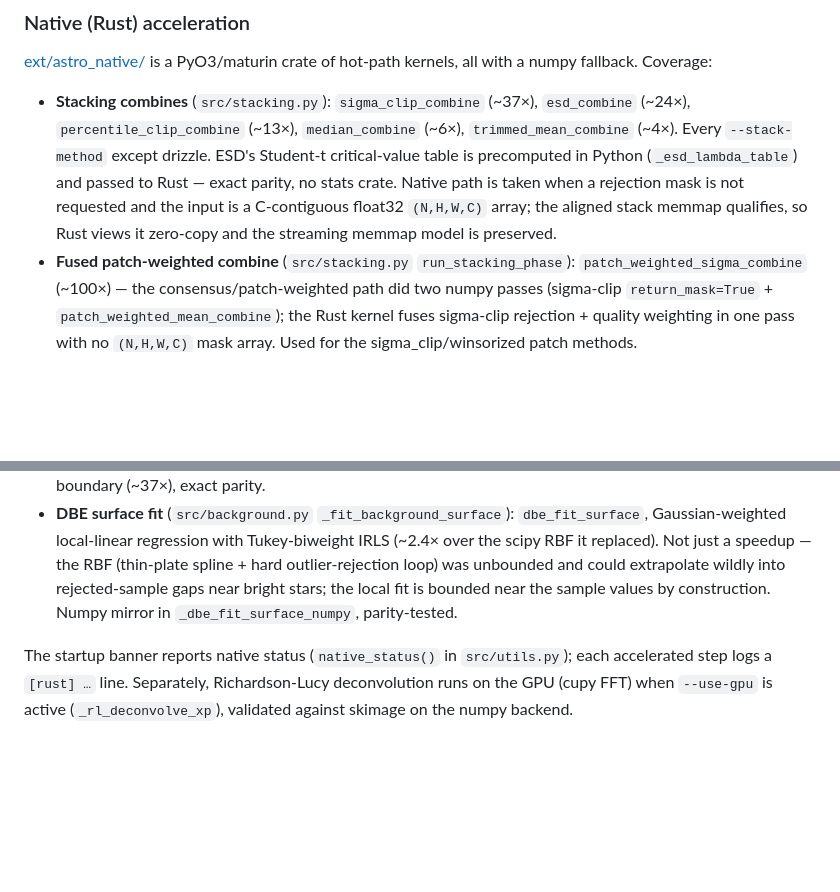
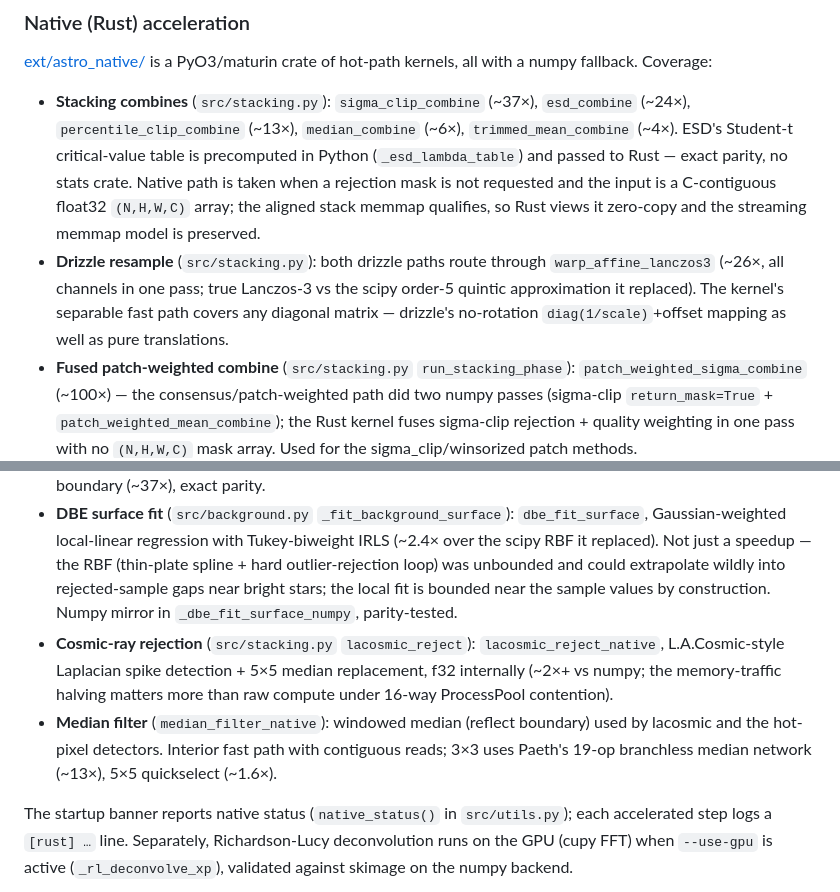
Before and after one commit to hd152/originstack, a Markdown page: CLAUDE.md, 2 parts joined by grey strips. GitHub-like rendering; blank space fills up the shorter version.

Commit message:
CLAUDE.md: bring native-kernel coverage list up to date
Drizzle is no longer the un-accelerated exception (routes through
warp_affine_lanczos3), and lacosmic_reject_native /
median_filter_native were never added to the list when they landed.

Co-Authored-By: Claude Fable 5 <noreply@anthropic.com>

```diff
--- a/CLAUDE.md
+++ b/CLAUDE.md
@@ -124,11 +124,14 @@ Each `src/` module wraps its optional imports in `try/except`. Features degrade
 
 ### Native (Rust) acceleration
 [ext/astro_native/](ext/astro_native/) is a PyO3/maturin crate of hot-path kernels, all with a numpy fallback. Coverage:
-- **Stacking combines** (`src/stacking.py`): `sigma_clip_combine` (~37×), `esd_combine` (~24×), `percentile_clip_combine` (~13×), `median_combine` (~6×), `trimmed_mean_combine` (~4×). Every `--stack-method` except drizzle. ESD's Student-t critical-value table is precomputed in Python (`_esd_lambda_table`) and passed to Rust — exact parity, no stats crate. Native path is taken when a rejection mask is not requested and the input is a C-contiguous float32 `(N,H,W,C)` array; the aligned stack memmap qualifies, so Rust views it zero-copy and the streaming memmap model is preserved.
+- **Stacking combines** (`src/stacking.py`): `sigma_clip_combine` (~37×), `esd_combine` (~24×), `percentile_clip_combine` (~13×), `median_combine` (~6×), `trimmed_mean_combine` (~4×). ESD's Student-t critical-value table is precomputed in Python (`_esd_lambda_table`) and passed to Rust — exact parity, no stats crate. Native path is taken when a rejection mask is not requested and the input is a C-contiguous float32 `(N,H,W,C)` array; the aligned stack memmap qualifies, so Rust views it zero-copy and the streaming memmap model is preserved.
+- **Drizzle resample** (`src/stacking.py`): both drizzle paths route through `warp_affine_lanczos3` (~26×, all channels in one pass; true Lanczos-3 vs the scipy order-5 quintic approximation it replaced). The kernel's separable fast path covers any diagonal matrix — drizzle's no-rotation `diag(1/scale)`+offset mapping as well as pure translations.
 - **Fused patch-weighted combine** (`src/stacking.py` `run_stacking_phase`): `patch_weighted_sigma_combine` (~100×) — the consensus/patch-weighted path did two numpy passes (sigma-clip `return_mask=True` + `patch_weighted_mean_combine`); the Rust kernel fuses sigma-clip rejection + quality weighting in one pass with no `(N,H,W,C)` mask array. Used for the sigma_clip/winsorized patch methods.
 - **Per-frame warp** (`src/registration.py` `apply_transform`): `warp_affine_lanczos3`, a 2D Lanczos-3 affine/shift resample (~5×). CPU path only (GPU unchanged). This is a quality-validated change, not numeric parity: FWHM and flux match scipy order-3, and the mild Lanczos ringing is incoherent across dithered frames (averages to zero in the stack).
 - **Anisotropic diffusion** (`src/denoising.py` `anisotropic_diffusion`): native Jacobi iteration with periodic boundary (~37×), exact parity.
 - **DBE surface fit** (`src/background.py` `_fit_background_surface`): `dbe_fit_surface`, Gaussian-weighted local-linear regression with Tukey-biweight IRLS (~2.4× over the scipy RBF it replaced). Not just a speedup — the RBF (thin-plate spline + hard outlier-rejection loop) was unbounded and could extrapolate wildly into rejected-sample gaps near bright stars; the local fit is bounded near the sample values by construction. Numpy mirror in `_dbe_fit_surface_numpy`, parity-tested.
+- **Cosmic-ray rejection** (`src/stacking.py` `lacosmic_reject`): `lacosmic_reject_native`, L.A.Cosmic-style Laplacian spike detection + 5×5 median replacement, f32 internally (~2×+ vs numpy; the memory-traffic halving matters more than raw compute under 16-way ProcessPool contention).
+- **Median filter** (`median_filter_native`): windowed median (reflect boundary) used by lacosmic and the hot-pixel detectors. Interior fast path with contiguous reads; 3×3 uses Paeth's 19-op branchless median network (~13×), 5×5 quickselect (~1.6×).
 
 The startup banner reports native status (`native_status()` in `src/utils.py`); each accelerated step logs a `[rust] …` line. Separately, Richardson-Lucy deconvolution runs on the GPU (cupy FFT) when `--use-gpu` is active (`_rl_deconvolve_xp`), validated against skimage on the numpy backend.
 
```
